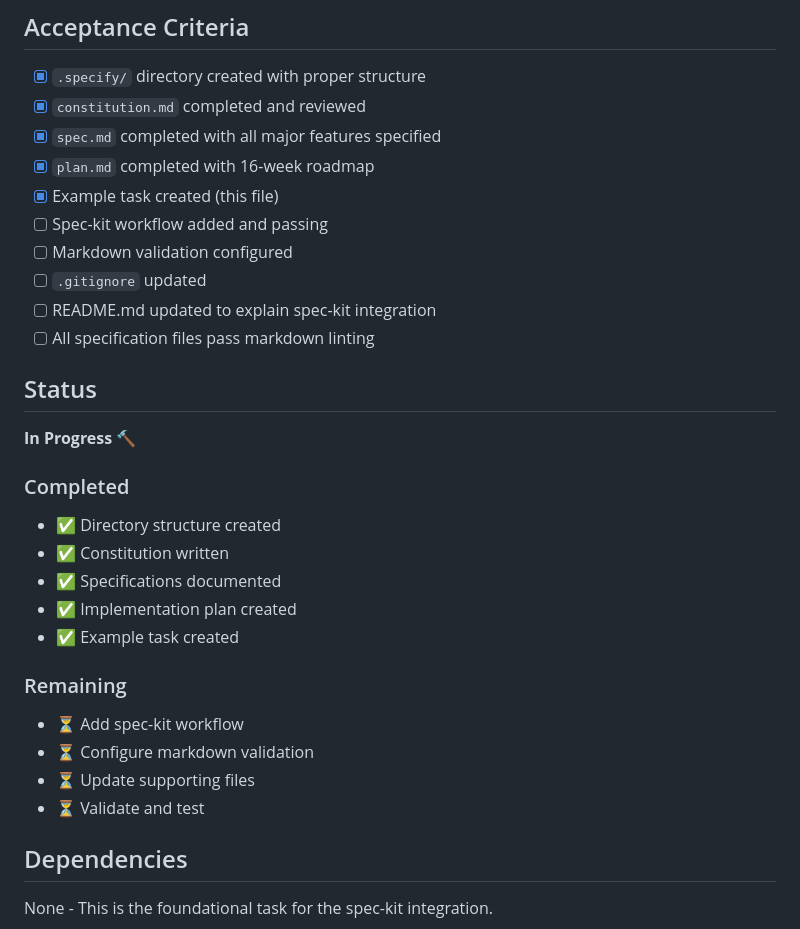
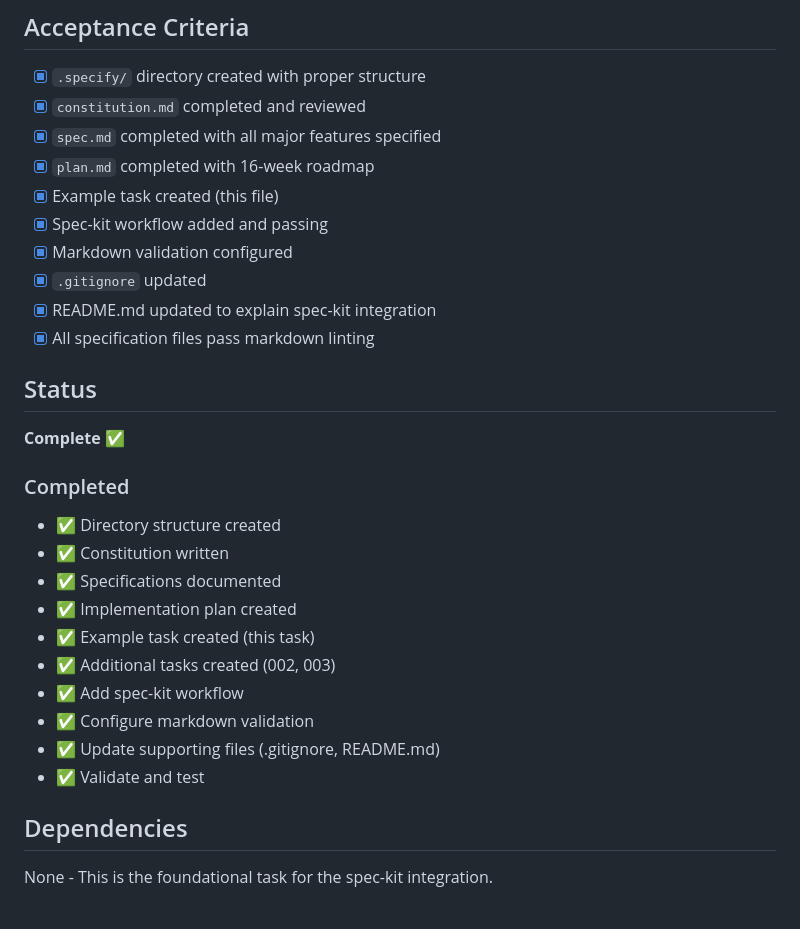
Before and after one commit to cywf/FortiPath, a Markdown page: .specify/tasks/001-integrate-spec-bootstrap.md, the part around the change. Drawn GitHub-style.

Commit message:
Mark Task 001 complete and add integration summary documentation
Co-authored-by: cywf <100837335+cywf@users.noreply.github.com>

```diff
--- a/.specify/tasks/001-integrate-spec-bootstrap.md
+++ b/.specify/tasks/001-integrate-spec-bootstrap.md
@@ -69,28 +69,27 @@ Integrate the spec-bootstrap template framework into FortiPath to enable specifi
 - [x] `spec.md` completed with all major features specified
 - [x] `plan.md` completed with 16-week roadmap
 - [x] Example task created (this file)
-- [ ] Spec-kit workflow added and passing
-- [ ] Markdown validation configured
-- [ ] `.gitignore` updated
-- [ ] README.md updated to explain spec-kit integration
-- [ ] All specification files pass markdown linting
+- [x] Spec-kit workflow added and passing
+- [x] Markdown validation configured
+- [x] `.gitignore` updated
+- [x] README.md updated to explain spec-kit integration
+- [x] All specification files pass markdown linting
 
 ## Status
 
-**In Progress** 🔨
+**Complete** ✅
 
 ### Completed
 - ✅ Directory structure created
 - ✅ Constitution written
 - ✅ Specifications documented
 - ✅ Implementation plan created
-- ✅ Example task created
-
-### Remaining
-- ⏳ Add spec-kit workflow
-- ⏳ Configure markdown validation
-- ⏳ Update supporting files
-- ⏳ Validate and test
+- ✅ Example task created (this task)
+- ✅ Additional tasks created (002, 003)
+- ✅ Add spec-kit workflow
+- ✅ Configure markdown validation
+- ✅ Update supporting files (.gitignore, README.md)
+- ✅ Validate and test
 
 ## Dependencies
 
```
Also changed, not shown: .specify/INTEGRATION_SUMMARY.md (added, +190 -0 lines).
